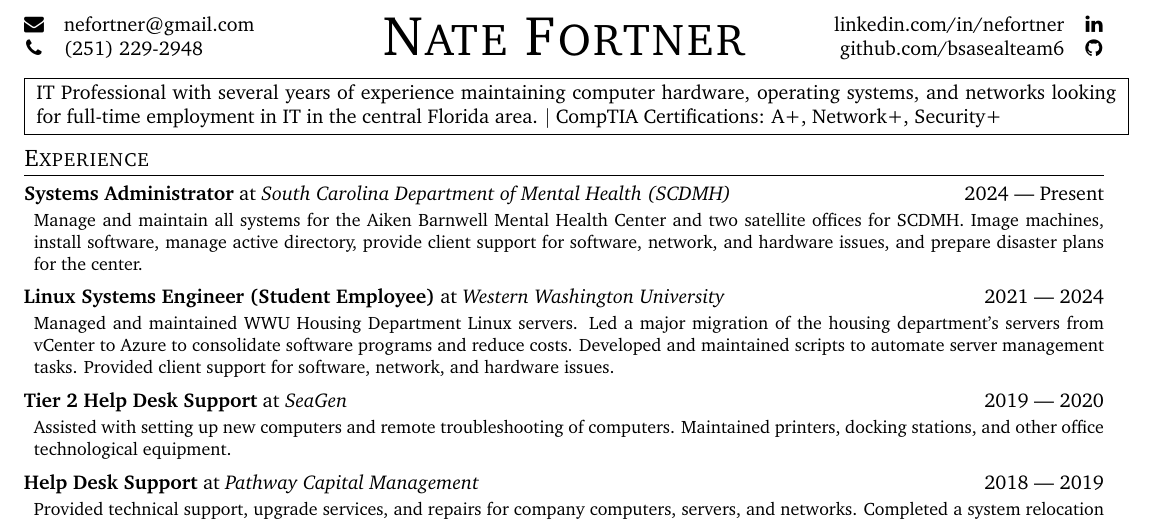
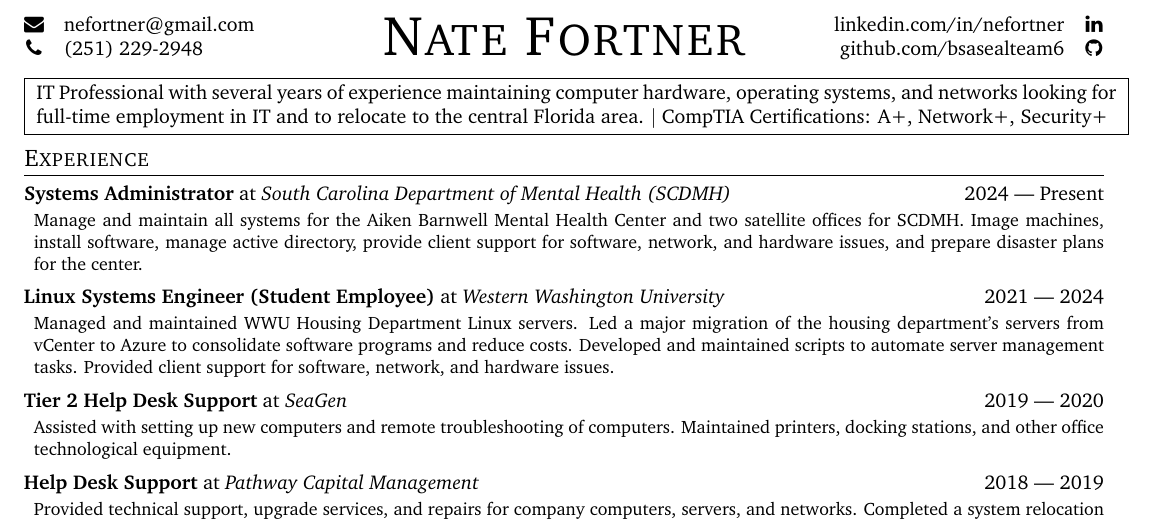
Before and after one commit to bsasealteam6/resume, a LaTeX CV (resume.tex): part of the page, cut so that both start at the same text. Compiled offline with pdfLaTeX.

Commit message:
More tweaks

```diff
--- a/resume.tex
+++ b/resume.tex
@@ -90,7 +90,7 @@
 % \section*{Purpose}
 \fbox{
     \parbox{\textwidth}{
-        IT Professional with several years of experience maintaining computer hardware, operating systems, and networks looking for full-time employment in IT in the central Florida area. $|$ CompTIA Certifications: A+, Network+, Security+
+        IT Professional with several years of experience maintaining computer hardware, operating systems, and networks looking for full-time employment in IT and to relocate to the central Florida area. $|$ CompTIA Certifications: A+, Network+, Security+
     }
 }
 % % Section 2: Experience
```
